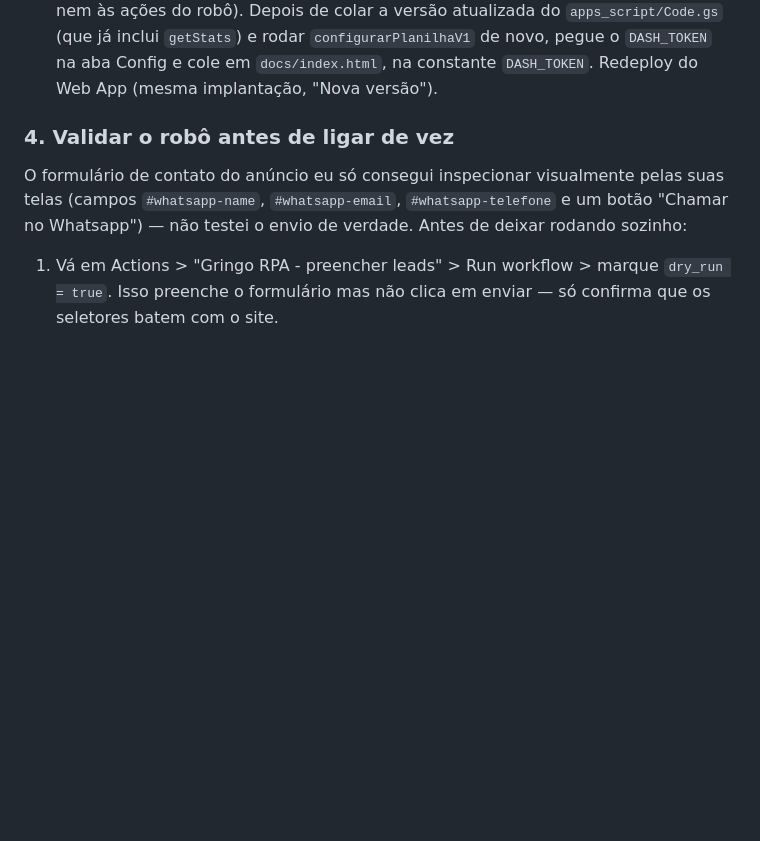
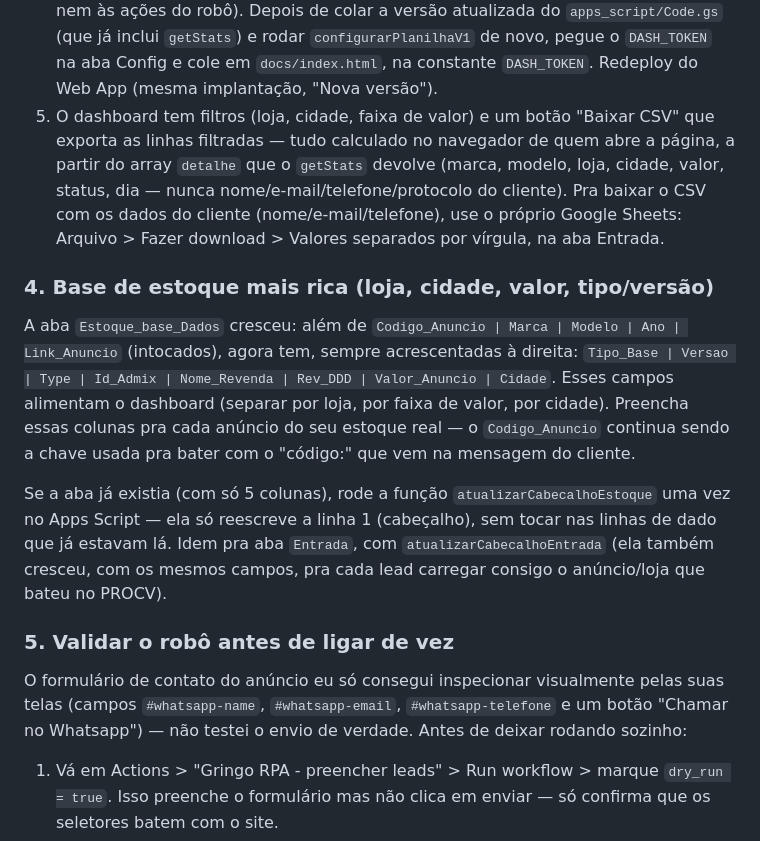
Before and after one commit to danielsilva-bit/gringo-automacao, a Markdown page: README.md, the part around the change. GitHub-like rendering; blank space fills up the shorter version.

Commit message:
Documenta schema ampliado (loja/cidade/valor) e filtros/CSV do dashboard no README

```diff
--- a/README.md
+++ b/README.md
@@ -56,8 +56,29 @@ do fluxo (o Agente de IA, os filtros, etc. continuam como estão).
    `apps_script/Code.gs` (que já inclui `getStats`) e rodar `configurarPlanilhaV1`
    de novo, pegue o `DASH_TOKEN` na aba Config e cole em `docs/index.html`, na
    constante `DASH_TOKEN`. Redeploy do Web App (mesma implantação, "Nova versão").
+5. O dashboard tem filtros (loja, cidade, faixa de valor) e um botão "Baixar CSV" que
+   exporta as linhas filtradas — tudo calculado no navegador de quem abre a página, a
+   partir do array `detalhe` que o `getStats` devolve (marca, modelo, loja, cidade,
+   valor, status, dia — nunca nome/e-mail/telefone/protocolo do cliente). Pra baixar o
+   CSV com os dados do cliente (nome/e-mail/telefone), use o próprio Google Sheets:
+   Arquivo > Fazer download > Valores separados por vírgula, na aba Entrada.
 
-### 4. Validar o robô antes de ligar de vez
+### 4. Base de estoque mais rica (loja, cidade, valor, tipo/versão)
+
+A aba `Estoque_base_Dados` cresceu: além de `Codigo_Anuncio | Marca | Modelo | Ano |
+Link_Anuncio` (intocados), agora tem, sempre acrescentadas à direita:
+`Tipo_Base | Versao | Type | Id_Admix | Nome_Revenda | Rev_DDD | Valor_Anuncio | Cidade`.
+Esses campos alimentam o dashboard (separar por loja, por faixa de valor, por cidade).
+Preencha essas colunas pra cada anúncio do seu estoque real — o `Codigo_Anuncio`
+continua sendo a chave usada pra bater com o "código:" que vem na mensagem do cliente.
+
+Se a aba já existia (com só 5 colunas), rode a função `atualizarCabecalhoEstoque` uma
+vez no Apps Script — ela só reescreve a linha 1 (cabeçalho), sem tocar nas linhas de
+dado que já estavam lá. Idem pra aba `Entrada`, com `atualizarCabecalhoEntrada` (ela
+também cresceu, com os mesmos campos, pra cada lead carregar consigo o anúncio/loja
+que bateu no PROCV).
+
+### 5. Validar o robô antes de ligar de vez
 
 O formulário de contato do anúncio eu só consegui inspecionar visualmente pelas suas
 telas (campos `#whatsapp-name`, `#whatsapp-email`, `#whatsapp-telefone` e um botão
```
